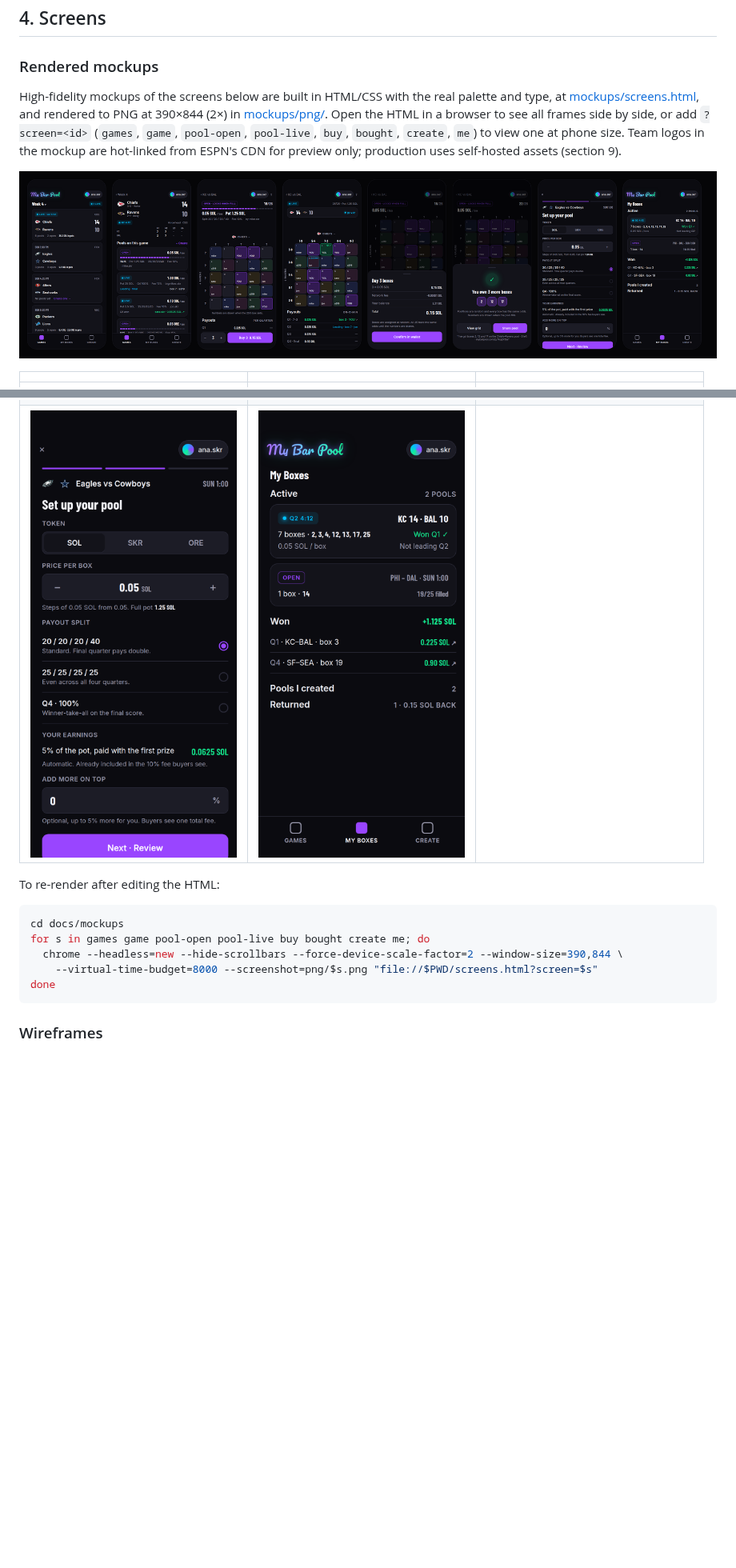
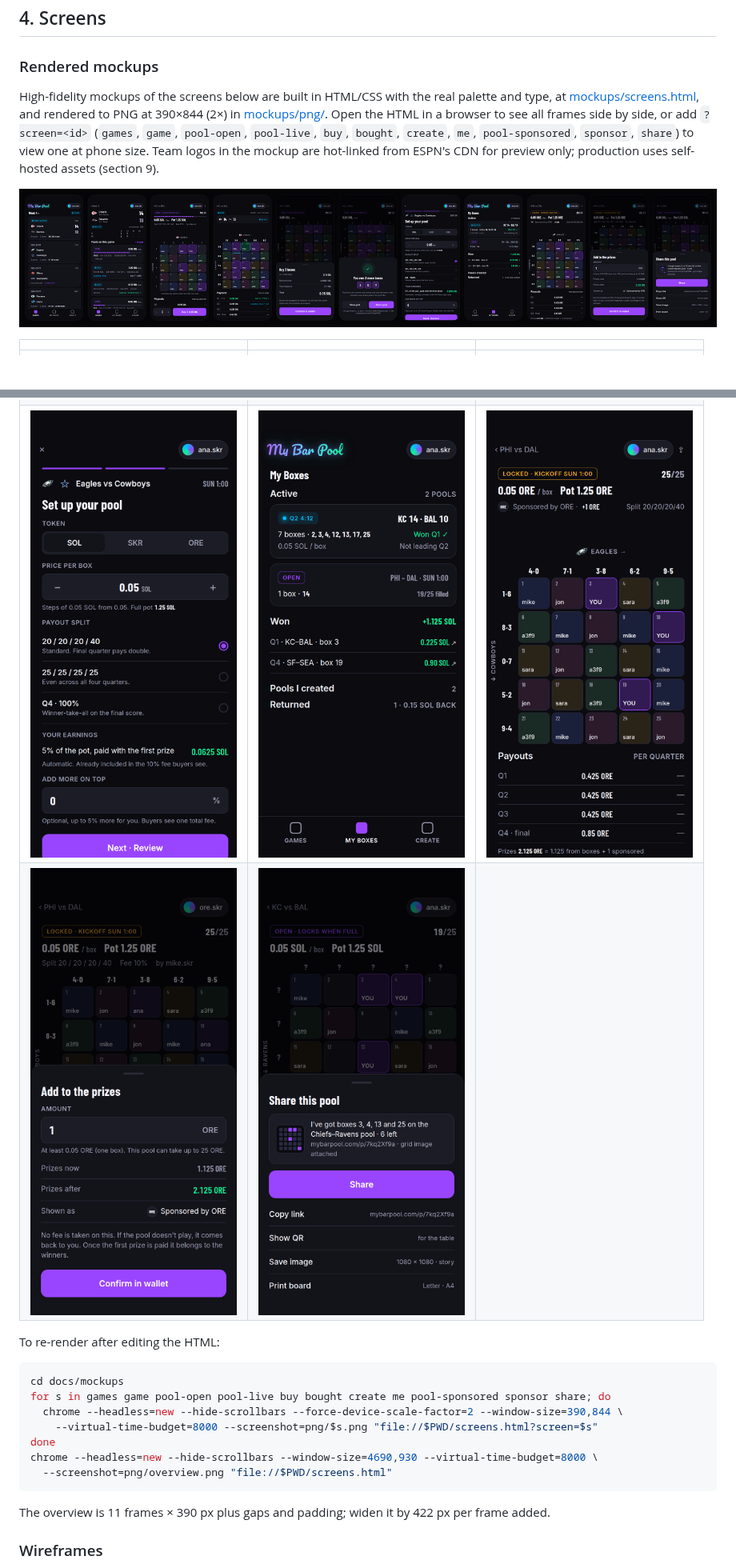
Before and after one commit to war2wigz/mybarpool, a Markdown page: docs/DESIGN.md, 2 parts joined by grey strips. Shown at 80% size. Drawn GitHub-style; pictures changed too: docs/mockups/png/overview.png, docs/mockups/png/pool-sponsored.png (added), docs/mockups/png/share.png (added); blank space fills up the shorter version.

Commit message:
mockups: sponsored pool, sponsor sheet and share sheet frames

````diff
--- a/docs/DESIGN.md
+++ b/docs/DESIGN.md
@@ -69,7 +69,7 @@ Bottom tab bar on mobile: **Games · My Boxes · Create**. Wallet lives in the t
 ## 4. Screens
 
 ### Rendered mockups
-High-fidelity mockups of the screens below are built in HTML/CSS with the real palette and type, at [mockups/screens.html](mockups/screens.html), and rendered to PNG at 390×844 (2×) in [mockups/png/](mockups/png/). Open the HTML in a browser to see all frames side by side, or add `?screen=<id>` (`games`, `game`, `pool-open`, `pool-live`, `buy`, `bought`, `create`, `me`) to view one at phone size. Team logos in the mockup are hot-linked from ESPN's CDN for preview only; production uses self-hosted assets (section 9).
+High-fidelity mockups of the screens below are built in HTML/CSS with the real palette and type, at [mockups/screens.html](mockups/screens.html), and rendered to PNG at 390×844 (2×) in [mockups/png/](mockups/png/). Open the HTML in a browser to see all frames side by side, or add `?screen=<id>` (`games`, `game`, `pool-open`, `pool-live`, `buy`, `bought`, `create`, `me`, `pool-sponsored`, `sponsor`, `share`) to view one at phone size. Team logos in the mockup are hot-linked from ESPN's CDN for preview only; production uses self-hosted assets (section 9).
 
 ![All screens](mockups/png/overview.png)
 
@@ -77,17 +77,22 @@ High-fidelity mockups of the screens below are built in HTML/CSS with the real p
 |---|---|---|
 | ![Games](mockups/png/games.png) | ![Game](mockups/png/game.png) | ![Pool open](mockups/png/pool-open.png) |
 | ![Pool live](mockups/png/pool-live.png) | ![Buy](mockups/png/buy.png) | ![Bought](mockups/png/bought.png) |
-| ![Create](mockups/png/create.png) | ![My Boxes](mockups/png/me.png) | |
+| ![Create](mockups/png/create.png) | ![My Boxes](mockups/png/me.png) | ![Pool sponsored](mockups/png/pool-sponsored.png) |
+| ![Sponsor sheet](mockups/png/sponsor.png) | ![Share sheet](mockups/png/share.png) | |
 
 To re-render after editing the HTML:
 
 ```bash
 cd docs/mockups
-for s in games game pool-open pool-live buy bought create me; do
+for s in games game pool-open pool-live buy bought create me pool-sponsored sponsor share; do
   chrome --headless=new --hide-scrollbars --force-device-scale-factor=2 --window-size=390,844 \
     --virtual-time-budget=8000 --screenshot=png/$s.png "file://$PWD/screens.html?screen=$s"
 done
+chrome --headless=new --hide-scrollbars --window-size=4690,930 --virtual-time-budget=8000 \
+  --screenshot=png/overview.png "file://$PWD/screens.html"
 ```
+
+The overview is 11 frames × 390 px plus gaps and padding; widen it by 422 px per frame added.
 
 ### Wireframes
 Wireframes are mobile (390px) since that is the primary target. Desktop is the same content in a two-column layout: list on the left, detail on the right.
````
Also changed, not shown: other parts of docs/DESIGN.md (+1 -1 lines), 1 other file.
